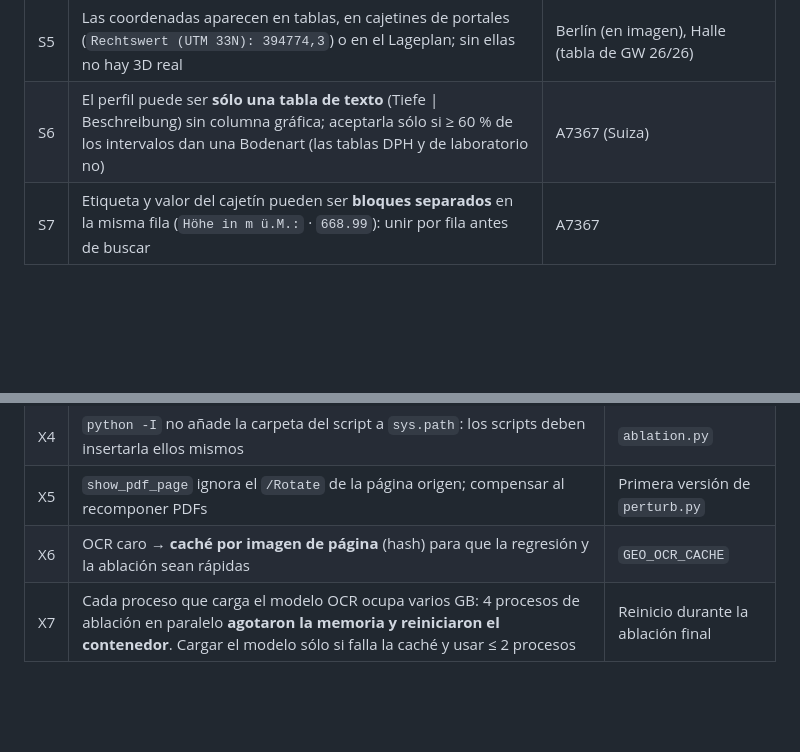
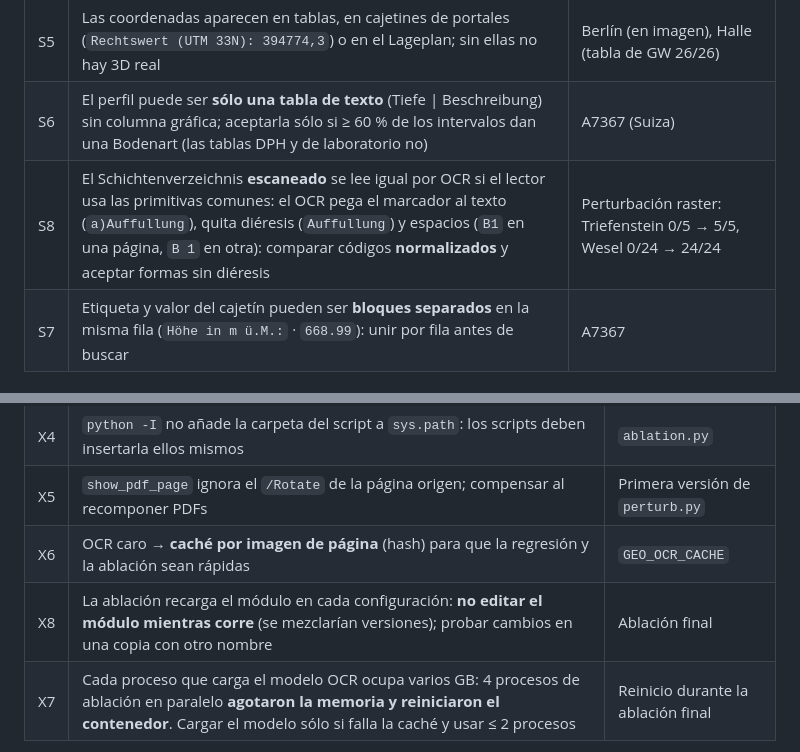
Before and after one commit to martinpazmino/CAD_Extract, a Markdown page: docs/16_lecciones_aprendidas.md, 2 parts joined by grey strips. GitHub-like rendering; blank space fills up the shorter version.

```diff
--- a/docs/16_lecciones_aprendidas.md
+++ b/docs/16_lecciones_aprendidas.md
@@ -116,6 +116,7 @@ dudoso quede **marcado**, nunca escondido.
 | S4 | Las Rammsondierungen pueden venir como **tabla de valores** (N10 cada 10 cm) en lugar de curva | Triefenstein S.32–35 |
 | S5 | Las coordenadas aparecen en tablas, en cajetines de portales (`Rechtswert (UTM 33N): 394774,3`) o en el Lageplan; sin ellas no hay 3D real | Berlín (en imagen), Halle (tabla de GW 26/26) |
 | S6 | El perfil puede ser **sólo una tabla de texto** (Tiefe \| Beschreibung) sin columna gráfica; aceptarla sólo si ≥ 60 % de los intervalos dan una Bodenart (las tablas DPH y de laboratorio no) | A7367 (Suiza) |
+| S8 | El Schichtenverzeichnis **escaneado** se lee igual por OCR si el lector usa las primitivas comunes: el OCR pega el marcador al texto (`a)Auffullung`), quita diéresis (`Auffullung`) y espacios (`B1` en una página, `B 1` en otra): comparar códigos **normalizados** y aceptar formas sin diéresis | Perturbación raster: Triefenstein 0/5 → 5/5, Wesel 0/24 → 24/24 |
 | S7 | Etiqueta y valor del cajetín pueden ser **bloques separados** en la misma fila (`Höhe in m ü.M.:` · `668.99`): unir por fila antes de buscar | A7367 |
 
 ## R. swissgeol: qué copiar y qué no
@@ -148,6 +149,7 @@ dudoso quede **marcado**, nunca escondido.
 | X4 | `python -I` no añade la carpeta del script a `sys.path`: los scripts deben insertarla ellos mismos | `ablation.py` |
 | X5 | `show_pdf_page` ignora el `/Rotate` de la página origen; compensar al recomponer PDFs | Primera versión de `perturb.py` |
 | X6 | OCR caro → **caché por imagen de página** (hash) para que la regresión y la ablación sean rápidas | `GEO_OCR_CACHE` |
+| X8 | La ablación recarga el módulo en cada configuración: **no editar el módulo mientras corre** (se mezclarían versiones); probar cambios en una copia con otro nombre | Ablación final |
 | X7 | Cada proceso que carga el modelo OCR ocupa varios GB: 4 procesos de ablación en paralelo **agotaron la memoria y reiniciaron el contenedor**. Cargar el modelo sólo si falla la caché y usar ≤ 2 procesos | Reinicio durante la ablación final |
 
 Up: [Índice](README.md)
```
Also changed, not shown: docs/17_algoritmo_extraccion.md (+5 -1 lines).
